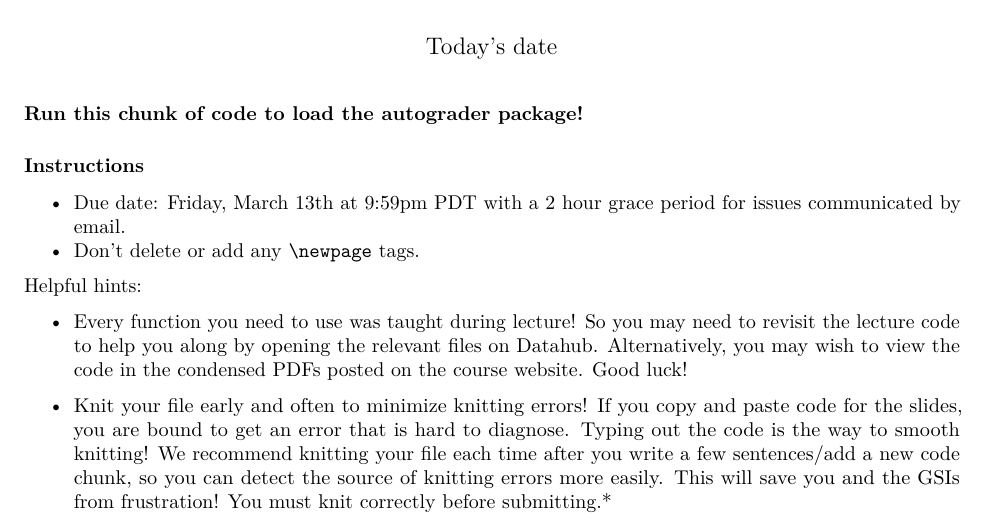
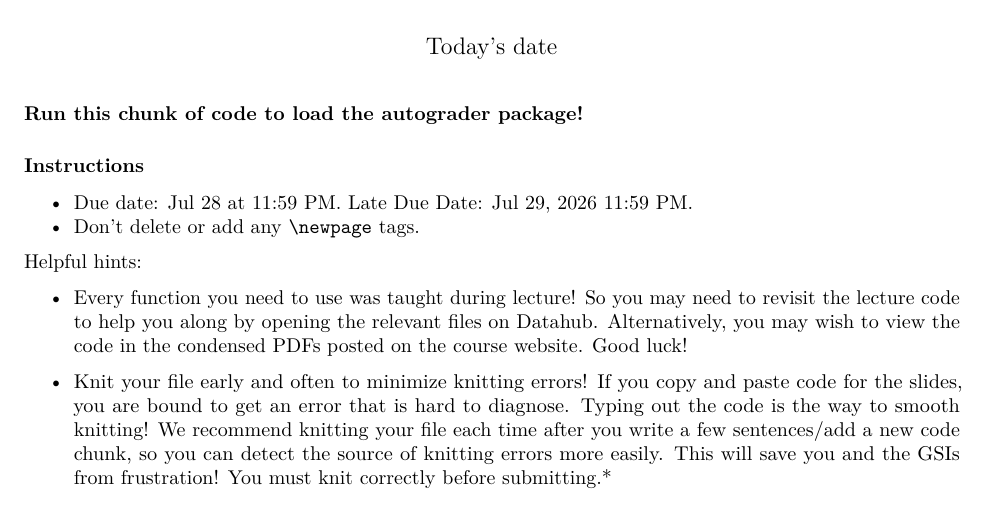
Before and after one commit to ph142-ucb/ph142-su26, an R Markdown document (lab/lab07/lab07.Rmd): part of page 1 of 13, cut so that both start at the same text. Rendered offline with R 4.5, knitr and Pandoc, then LaTeX, with nearby package versions; some code elsewhere in the file could not run offline.

Commit message:
Update lab07.Rmd
Edited Due Date

````diff
--- a/lab/lab07/lab07.Rmd
+++ b/lab/lab07/lab07.Rmd
@@ -12,7 +12,7 @@
 ```
 
 ### Instructions
-* Due date: Friday, March 13th at 9:59pm PDT with a 2 hour grace period for issues communicated by email.
+* Due date: Jul 28 at 11:59 PM. Late Due Date: Jul 29, 2026 11:59 PM.
 * Don't delete or add any `\newpage` tags.
 
 Helpful hints:
````
